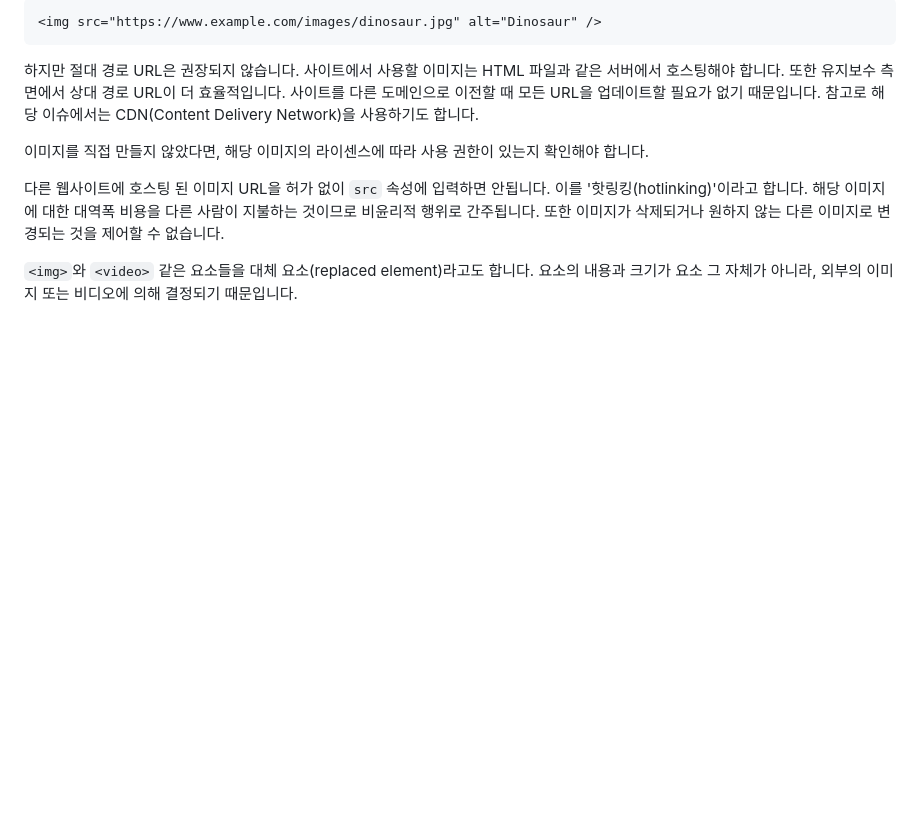
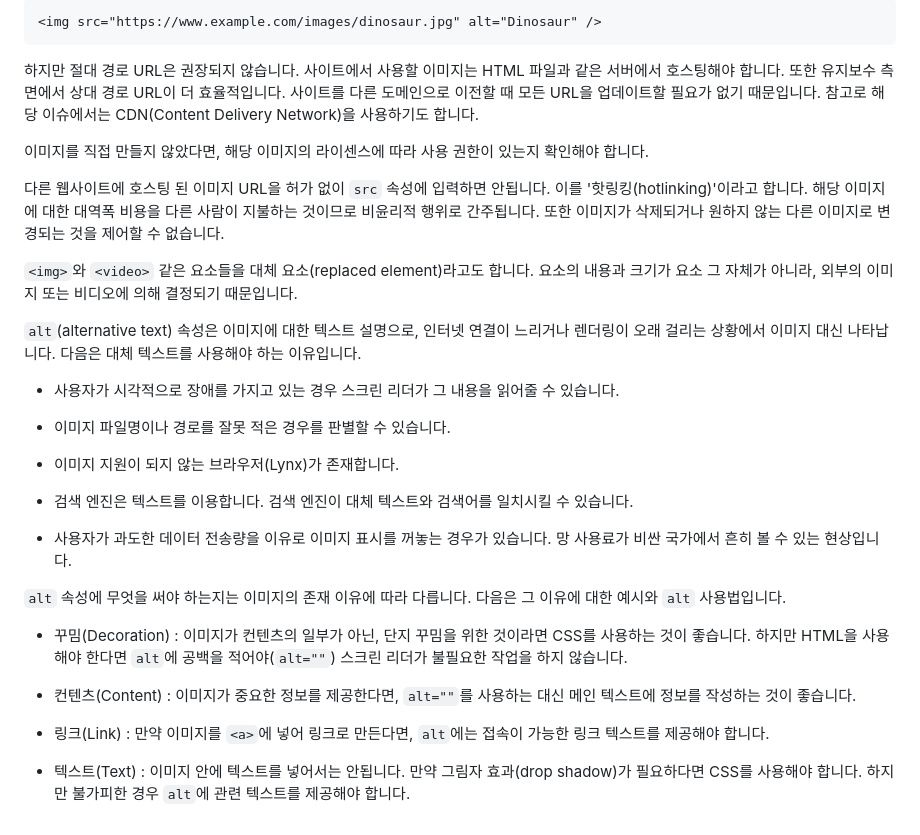
Before and after one commit to hgyeolc/html-tutorial, a Markdown page: README.md, the part around the change. Drawn GitHub-style; blank space fills up the shorter version.

Commit message:
docs: 이미지 대체 텍스트

```diff
--- a/README.md
+++ b/README.md
@@ -722,3 +722,25 @@ HTML 자체는 브라우저가 허용적(permissive)으로 파싱하기 때문
 다른 웹사이트에 호스팅 된 이미지 URL을 허가 없이 `src` 속성에 입력하면 안됩니다. 이를 '핫링킹(hotlinking)'이라고 합니다. 해당 이미지에 대한 대역폭 비용을 다른 사람이 지불하는 것이므로 비윤리적 행위로 간주됩니다. 또한 이미지가 삭제되거나 원하지 않는 다른 이미지로 변경되는 것을 제어할 수 없습니다.
 
 `<img>`와 `<video>` 같은 요소들을 대체 요소(replaced element)라고도 합니다. 요소의 내용과 크기가 요소 그 자체가 아니라, 외부의 이미지 또는 비디오에 의해 결정되기 때문입니다.
+
+`alt`(alternative text) 속성은 이미지에 대한 텍스트 설명으로, 인터넷 연결이 느리거나 렌더링이 오래 걸리는 상황에서 이미지 대신 나타납니다. 다음은 대체 텍스트를 사용해야 하는 이유입니다.
+
+- 사용자가 시각적으로 장애를 가지고 있는 경우 스크린 리더가 그 내용을 읽어줄 수 있습니다.
+
+- 이미지 파일명이나 경로를 잘못 적은 경우를 판별할 수 있습니다.
+
+- 이미지 지원이 되지 않는 브라우저(Lynx)가 존재합니다.
+
+- 검색 엔진은 텍스트를 이용합니다. 검색 엔진이 대체 텍스트와 검색어를 일치시킬 수 있습니다.
+
+- 사용자가 과도한 데이터 전송량을 이유로 이미지 표시를 꺼놓는 경우가 있습니다. 망 사용료가 비싼 국가에서 흔히 볼 수 있는 현상입니다.
+
+`alt` 속성에 무엇을 써야 하는지는 이미지의 존재 이유에 따라 다릅니다. 다음은 그 이유에 대한 예시와 `alt` 사용법입니다.
+
+- 꾸밈(Decoration) : 이미지가 컨텐츠의 일부가 아닌, 단지 꾸밈을 위한 것이라면 CSS를 사용하는 것이 좋습니다. 하지만 HTML을 사용해야 한다면 `alt`에 공백을 적어야(`alt=""`) 스크린 리더가 불필요한 작업을 하지 않습니다.
+
+- 컨텐츠(Content) : 이미지가 중요한 정보를 제공한다면, `alt=""`를 사용하는 대신 메인 텍스트에 정보를 작성하는 것이 좋습니다.
+
+- 링크(Link) : 만약 이미지를 `<a>`에 넣어 링크로 만든다면, `alt`에는 접속이 가능한 링크 텍스트를 제공해야 합니다.
+
+- 텍스트(Text) : 이미지 안에 텍스트를 넣어서는 안됩니다. 만약 그림자 효과(drop shadow)가 필요하다면 CSS를 사용해야 합니다. 하지만 불가피한 경우 `alt`에 관련 텍스트를 제공해야 합니다.
```
